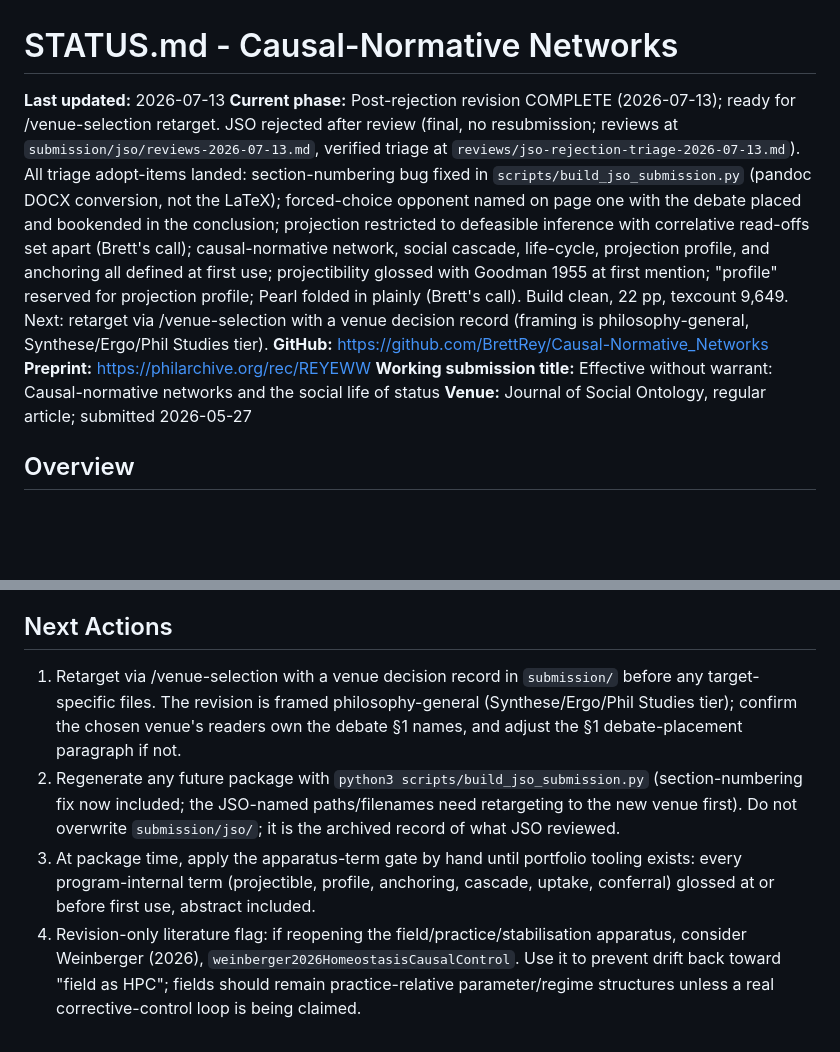
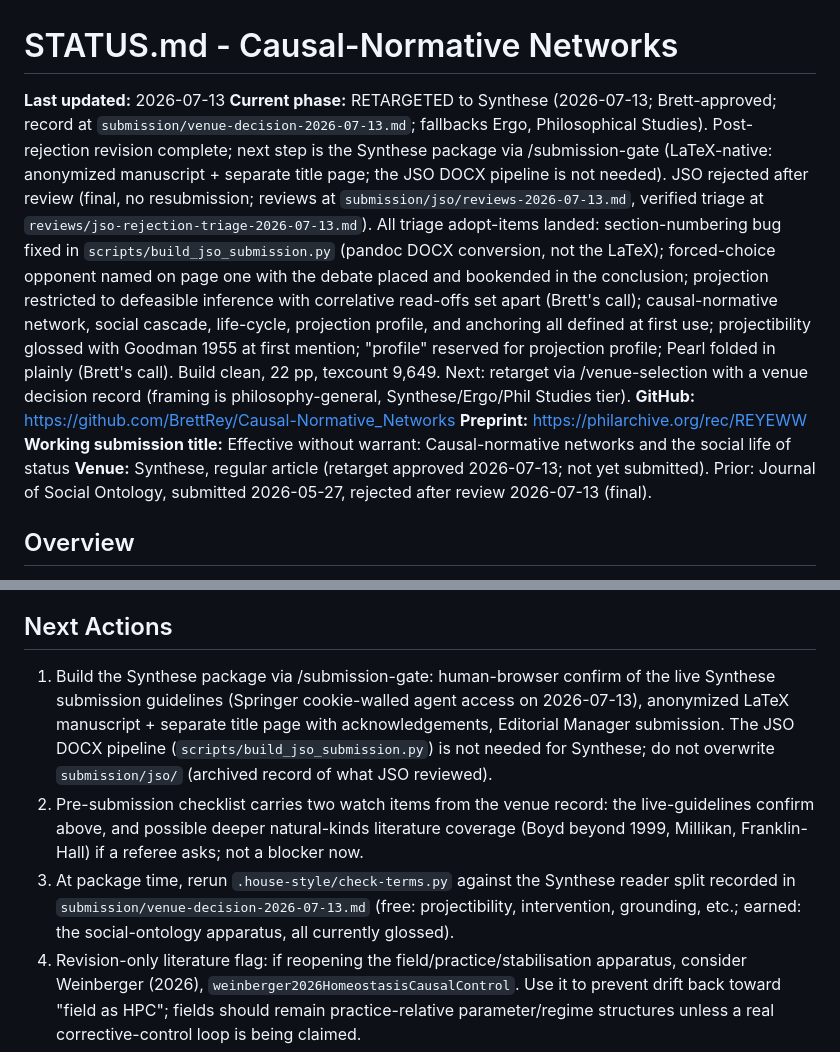
Before and after one commit to BrettRey/Causal-Normative_Networks, a Markdown page: STATUS.md, 2 parts joined by grey strips. GitHub-like rendering; blank space fills up the shorter version.

```diff
--- a/STATUS.md
+++ b/STATUS.md
@@ -1,11 +1,11 @@
 # STATUS.md - Causal-Normative Networks
 
 **Last updated:** 2026-07-13
-**Current phase:** Post-rejection revision COMPLETE (2026-07-13); ready for /venue-selection retarget. JSO rejected after review (final, no resubmission; reviews at `submission/jso/reviews-2026-07-13.md`, verified triage at `reviews/jso-rejection-triage-2026-07-13.md`). All triage adopt-items landed: section-numbering bug fixed in `scripts/build_jso_submission.py` (pandoc DOCX conversion, not the LaTeX); forced-choice opponent named on page one with the debate placed and bookended in the conclusion; projection restricted to defeasible inference with correlative read-offs set apart (Brett's call); causal-normative network, social cascade, life-cycle, projection profile, and anchoring all defined at first use; projectibility glossed with Goodman 1955 at first mention; "profile" reserved for projection profile; Pearl folded in plainly (Brett's call). Build clean, 22 pp, texcount 9,649. Next: retarget via /venue-selection with a venue decision record (framing is philosophy-general, Synthese/Ergo/Phil Studies tier).
+**Current phase:** RETARGETED to Synthese (2026-07-13; Brett-approved; record at `submission/venue-decision-2026-07-13.md`; fallbacks Ergo, Philosophical Studies). Post-rejection revision complete; next step is the Synthese package via /submission-gate (LaTeX-native: anonymized manuscript + separate title page; the JSO DOCX pipeline is not needed). JSO rejected after review (final, no resubmission; reviews at `submission/jso/reviews-2026-07-13.md`, verified triage at `reviews/jso-rejection-triage-2026-07-13.md`). All triage adopt-items landed: section-numbering bug fixed in `scripts/build_jso_submission.py` (pandoc DOCX conversion, not the LaTeX); forced-choice opponent named on page one with the debate placed and bookended in the conclusion; projection restricted to defeasible inference with correlative read-offs set apart (Brett's call); causal-normative network, social cascade, life-cycle, projection profile, and anchoring all defined at first use; projectibility glossed with Goodman 1955 at first mention; "profile" reserved for projection profile; Pearl folded in plainly (Brett's call). Build clean, 22 pp, texcount 9,649. Next: retarget via /venue-selection with a venue decision record (framing is philosophy-general, Synthese/Ergo/Phil Studies tier).
 **GitHub:** https://github.com/BrettRey/Causal-Normative_Networks
 **Preprint:** https://philarchive.org/rec/REYEWW
 **Working submission title:** Effective without warrant: Causal-normative networks and the social life of status
-**Venue:** Journal of Social Ontology, regular article; submitted 2026-05-27
+**Venue:** Synthese, regular article (retarget approved 2026-07-13; not yet submitted). Prior: Journal of Social Ontology, submitted 2026-05-27, rejected after review 2026-07-13 (final).
 
 ## Overview
 
@@ -70,9 +70,9 @@ Declined for this paper: Lewis, Brandom, Hacking, and Haslanger. They pull towar
 
 ## Next Actions
 
-1. Retarget via /venue-selection with a venue decision record in `submission/` before any target-specific files. The revision is framed philosophy-general (Synthese/Ergo/Phil Studies tier); confirm the chosen venue's readers own the debate §1 names, and adjust the §1 debate-placement paragraph if not.
-2. Regenerate any future package with `python3 scripts/build_jso_submission.py` (section-numbering fix now included; the JSO-named paths/filenames need retargeting to the new venue first). Do not overwrite `submission/jso/`; it is the archived record of what JSO reviewed.
-3. At package time, apply the apparatus-term gate by hand until portfolio tooling exists: every program-internal term (projectible, profile, anchoring, cascade, uptake, conferral) glossed at or before first use, abstract included.
+1. Build the Synthese package via /submission-gate: human-browser confirm of the live Synthese submission guidelines (Springer cookie-walled agent access on 2026-07-13), anonymized LaTeX manuscript + separate title page with acknowledgements, Editorial Manager submission. The JSO DOCX pipeline (`scripts/build_jso_submission.py`) is not needed for Synthese; do not overwrite `submission/jso/` (archived record of what JSO reviewed).
+2. Pre-submission checklist carries two watch items from the venue record: the live-guidelines confirm above, and possible deeper natural-kinds literature coverage (Boyd beyond 1999, Millikan, Franklin-Hall) if a referee asks; not a blocker now.
+3. At package time, rerun `.house-style/check-terms.py` against the Synthese reader split recorded in `submission/venue-decision-2026-07-13.md` (free: projectibility, intervention, grounding, etc.; earned: the social-ontology apparatus, all currently glossed).
 4. Revision-only literature flag: if reopening the field/practice/stabilisation apparatus, consider Weinberger (2026), `weinberger2026HomeostasisCausalControl`. Use it to prevent drift back toward "field as HPC"; fields should remain practice-relative parameter/regime structures unless a real corrective-control loop is being claimed.
 5. Revision-only public-update analogy: if reopening §4, §6, or the projection ledger, consider the narrow analogy to the operator-stratum paper. Promises, judgments, and wrongful conferrals are not grammatical operators, but they are public-update structures with accountability, uptake, and repair/finality consequences. Use only as backstage architecture unless a reviewer asks for cross-domain clarification.
 
```
Also changed, not shown: DECISIONS.md (+2 -0 lines), submission/venue-decision-2026-07-13.md (added, +87 -0 lines).
